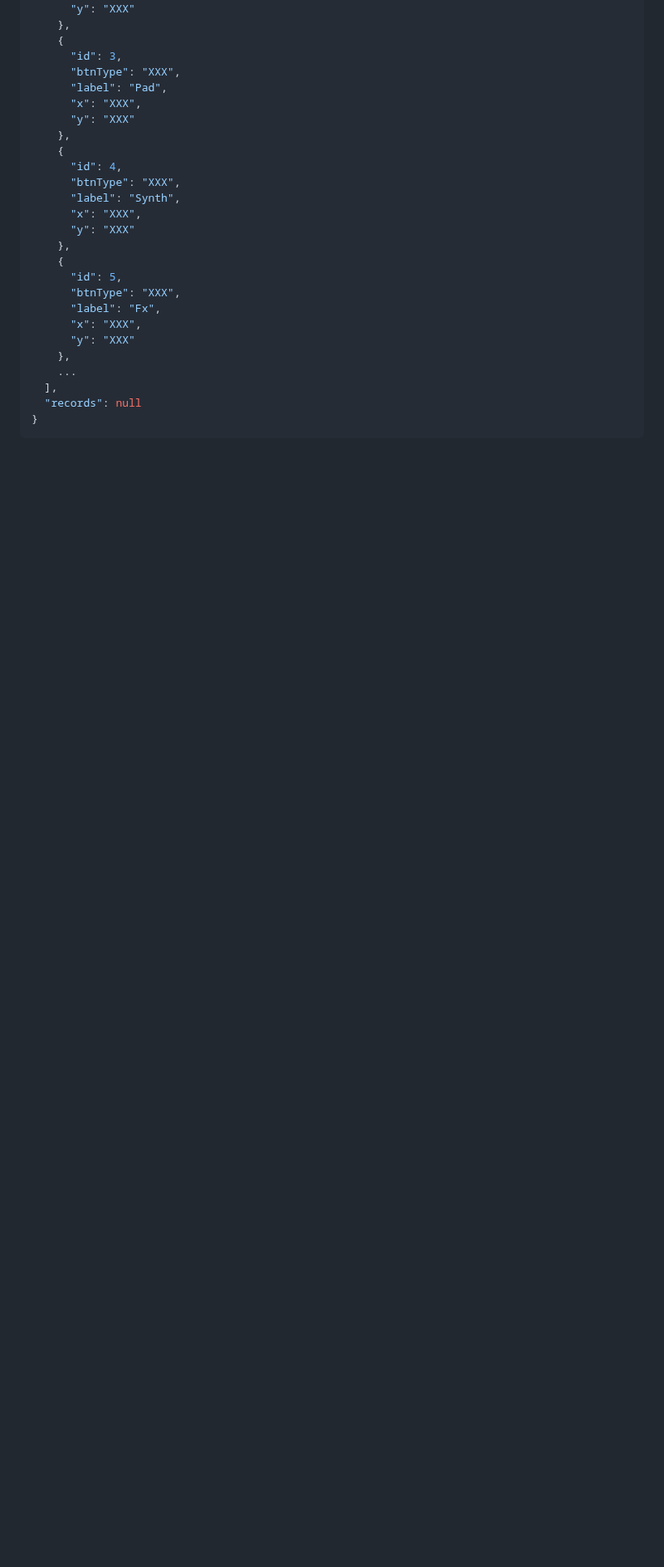
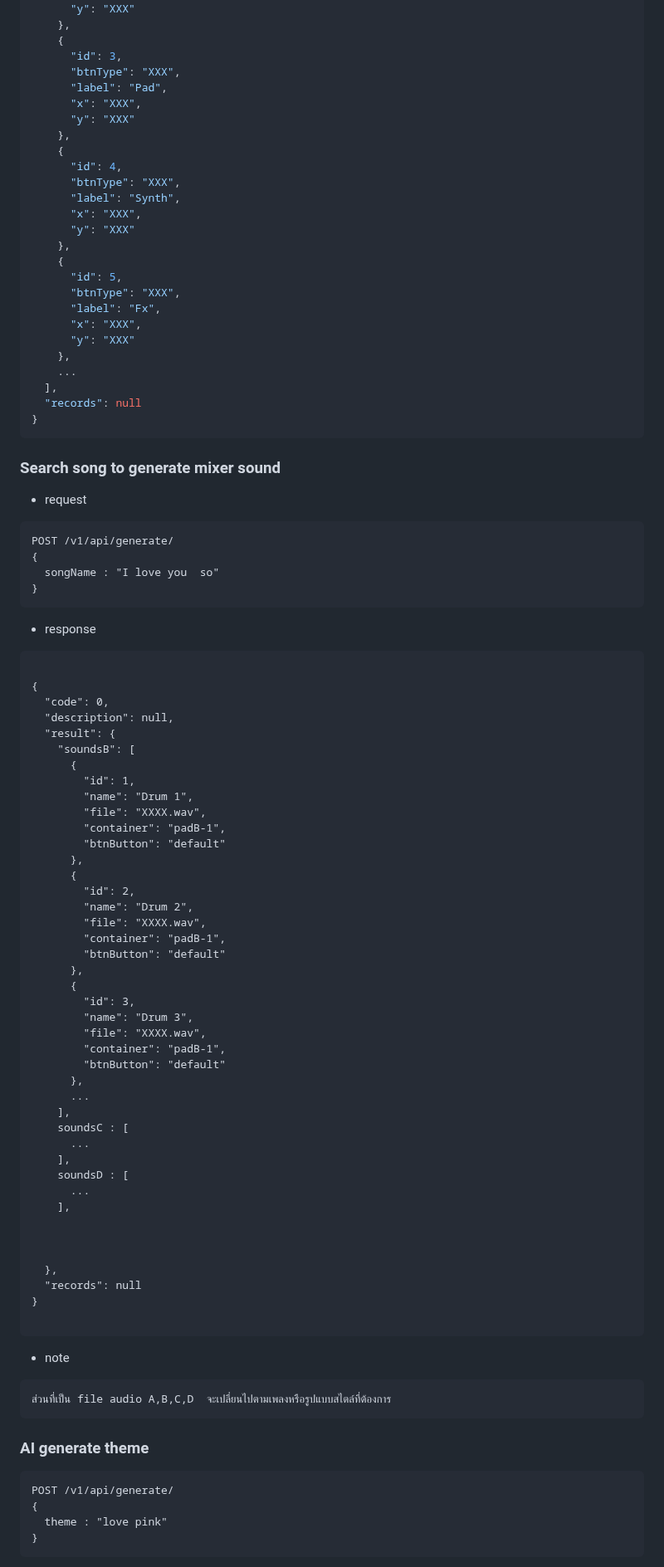
Before and after one commit to Pete-Kung/Sounds, a Markdown page: apiDesign.md, the part around one of its changes. Shown at 83% size. Drawn GitHub-style; blank space fills up the shorter version.

````diff
--- a/apiDesign.md
+++ b/apiDesign.md
@@ -822,3 +893,80 @@ PATCH /v1/api/controller/{id}
   "records": null
 }
 ```
+
+
+
+### Search song to generate mixer sound
+
+- request
+
+
+```http request
+POST /v1/api/generate/
+{
+  songName : "I love you  so"
+}
+```
+
+- response
+
+```
+
+{
+  "code": 0,
+  "description": null,
+  "result": {
+    "soundsB": [
+      {
+        "id": 1,
+        "name": "Drum 1",
+        "file": "XXXX.wav",
+        "container": "padB-1",
+        "btnButton": "default"
+      },
+      {
+        "id": 2,
+        "name": "Drum 2",
+        "file": "XXXX.wav",
+        "container": "padB-1",
+        "btnButton": "default"
+      },
+      {
+        "id": 3,
+        "name": "Drum 3",
+        "file": "XXXX.wav",
+        "container": "padB-1",
+        "btnButton": "default"
+      },
+      ...
+    ],
+    soundsC : [
+      ...
+    ],
+    soundsD : [
+      ...
+    ],
+
+
+
+  },
+  "records": null
+}
+
+```
+
+- note
+```
+ส่วนที่เป็น file audio A,B,C,D  จะเปลี่ยนไปตามเพลงหรือรูปแบบสไตล์ที่ต้องการ
+```
+
+### AI generate theme
+
+```http request
+POST /v1/api/generate/
+{
+  theme : "love pink"
+}
+```
+
+
````
Also changed, not shown: other parts of apiDesign.md (+113 -0 lines).
